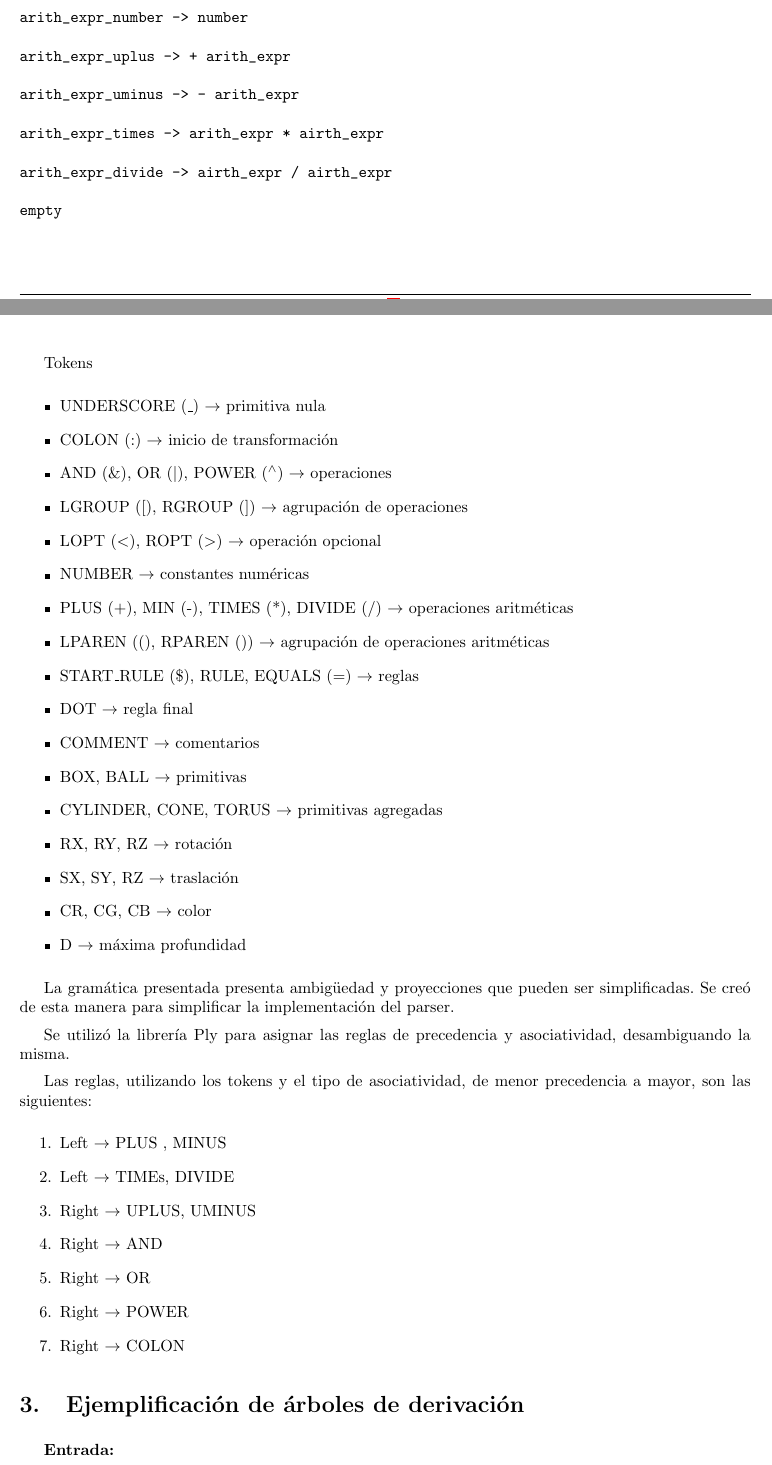
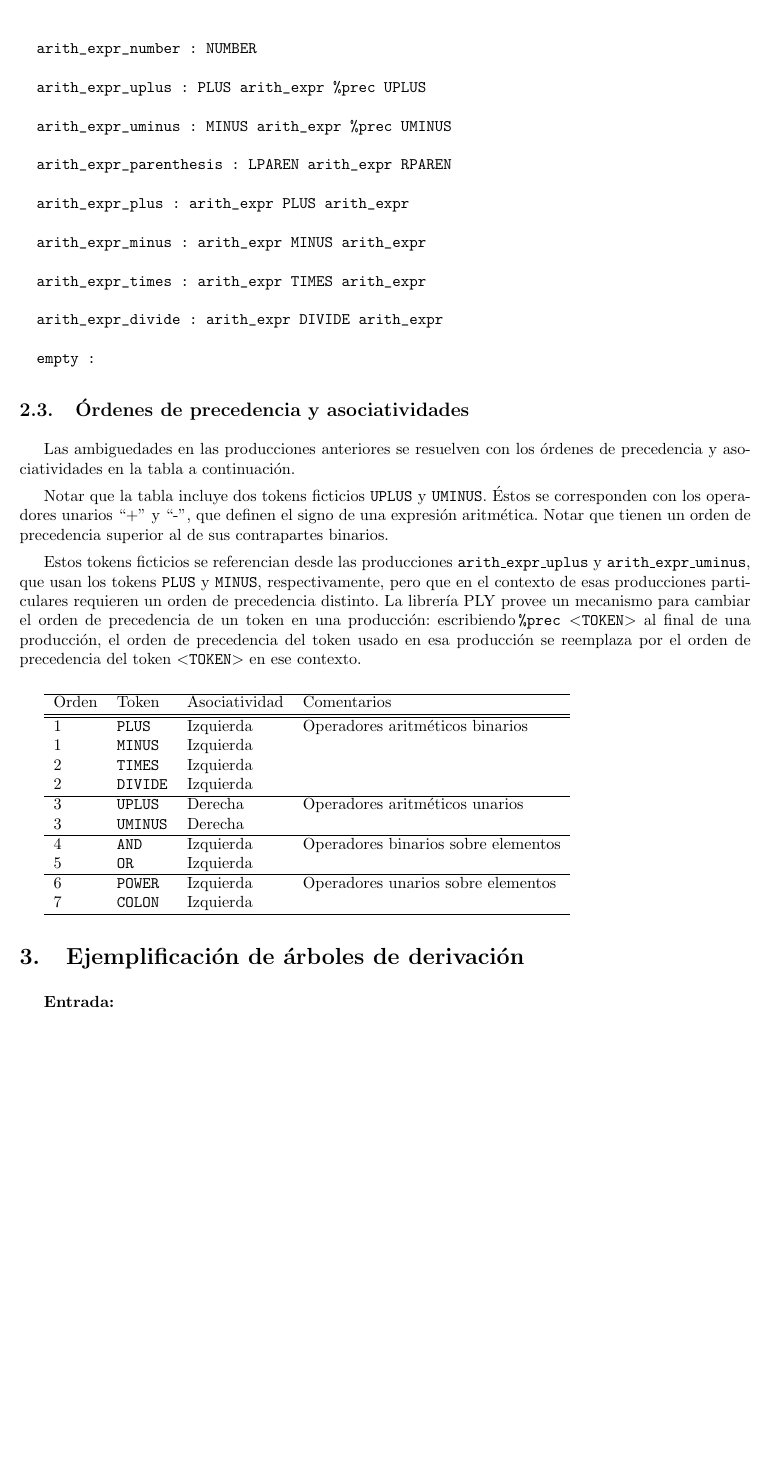
Before and after one commit to LeandroLovisolo/TL-TP, a LaTeX document (tex/informe.tex): two parts of pages 3 and 4 of 8 before the commit and part of page 4 of 8 after it, the two joined at a grey line, cut so that both start at the same text, the shorter picture padded with empty space. Compiled offline with pdfLaTeX.

Commit message:
Órdenes de precedencia. Explicaciones sobre sintaxis %proc.

```diff
--- a/tex/informe.tex
+++ b/tex/informe.tex
@@ -246,58 +257,56 @@ arith_expr -> airth_expr_number
 
-arith_expr_number -> number
+  arith_expr_number : NUMBER
 
-arith_expr_uplus -> + arith_expr
+  arith_expr_uplus : PLUS arith_expr %prec UPLUS
 
-arith_expr_uminus -> - arith_expr
+  arith_expr_uminus : MINUS arith_expr %prec UMINUS
 
-arith_expr_times -> arith_expr * airth_expr
+  arith_expr_parenthesis : LPAREN arith_expr RPAREN
 
-arith_expr_divide -> airth_expr / airth_expr
+  arith_expr_plus : arith_expr PLUS arith_expr
 
-empty
+  arith_expr_minus : arith_expr MINUS arith_expr
 
+  arith_expr_times : arith_expr TIMES arith_expr
+
+  arith_expr_divide : arith_expr DIVIDE arith_expr
+
+  empty :
 \end{verbatim}
 
-Tokens
 
-\begin{itemize}
-\item UNDERSCORE (\_) $\to$ primitiva nula
-\item COLON (:) $\to$ inicio de transformación
-\item AND (\&), OR ($\vert$), POWER ($ ^\wedge $) $\to$ operaciones
-\item LGROUP ([), RGROUP (]) $\to$ agrupación de operaciones
-\item LOPT ($<$), ROPT ($>$) $\to$ operación opcional
-\item NUMBER $\to$ constantes numéricas
-\item PLUS (+), MIN (-), TIMES (*), DIVIDE (/) $\to$ operaciones aritméticas
-\item LPAREN ((), RPAREN ()) $\to$ agrupación de operaciones aritméticas
-\item START\_RULE (\$), RULE, EQUALS ($=$) $\to$ reglas
-\item DOT $\to$ regla final
-\item COMMENT $\to$ comentarios
-\item BOX, BALL $\to$ primitivas
-\item CYLINDER, CONE, TORUS $\to$ primitivas agregadas
-\item RX, RY, RZ $\to$ rotación
-\item SX, SY, RZ $\to$ traslación
-\item CR, CG, CB $\to$ color
-\item D $\to$ máxima profundidad
-\end{itemize}
+\subsection{Órdenes de precedencia y asociatividades}
 
-La gramática presentada presenta ambigüedad y proyecciones que pueden ser simplificadas. Se creó de esta manera para simplificar la implementación del parser.
+Las ambiguedades en las producciones anteriores se resuelven con los órdenes de precedencia y asociatividades en la tabla a continuación.
 
-Se utilizó la librería Ply para asignar las reglas de precedencia y asociatividad, desambiguando la misma.
+Notar que la tabla incluye dos tokens ficticios \texttt{UPLUS} y \texttt{UMINUS}. Éstos se corresponden con los operadores unarios ``+'' y ``-'', que definen el signo de una expresión aritmética. Notar que tienen un orden de precedencia superior al de sus contrapartes binarios.
 
-Las reglas, utilizando los tokens y el tipo de asociatividad, de menor precedencia a mayor, son las siguientes:
+Estos tokens ficticios se referencian desde las producciones \texttt{arith\_expr\_uplus} y \texttt{arith\_expr\_uminus}, que usan los tokens \texttt{PLUS} y \texttt{MINUS}, respectivamente, pero que en el contexto de esas producciones particulares requieren un orden de precedencia distinto. La librería PLY provee un mecanismo para cambiar el orden de precedencia de un token en una producción: escribiendo \texttt{\%prec \textless{}TOKEN\textgreater} al final de una producción, el orden de precedencia del token usado en esa producción se reemplaza por el orden de precedencia del token \texttt{\textless{}TOKEN\textgreater} en ese contexto.
 
-\begin{enumerate}
-\item Left $\to$ PLUS , MINUS
-\item Left $\to$ TIMEs, DIVIDE
-\item Right $\to$ UPLUS, UMINUS
-\item Right $\to$ AND
-\item Right $\to$ OR
-\item Right $\to$ POWER
-\item Right $\to$ COLON
-\end{enumerate}
+
+\vspace{1em}
+\begin{tabular}{llll}
+  \hline
+  Orden & Token           & Asociatividad & Comentarios\\
+  \hline\hline
+  1     & \texttt{PLUS}   & Izquierda     & Operadores aritméticos binarios\\
+  1     & \texttt{MINUS}  & Izquierda     &\\
+  2     & \texttt{TIMES}  & Izquierda     &\\
+  2     & \texttt{DIVIDE} & Izquierda     &\\
+  \hline
+  3     & \texttt{UPLUS}  & Derecha       & Operadores aritméticos unarios\\
+  3     & \texttt{UMINUS} & Derecha       &\\
+  \hline
+  4     & \texttt{AND}    & Izquierda     & Operadores binarios sobre elementos\\
+  5     & \texttt{OR}     & Izquierda     &\\
+  \hline
+  6     & \texttt{POWER}  & Izquierda     & Operadores unarios sobre elementos\\
+  7     & \texttt{COLON}  & Izquierda     &\\
+  \hline
+\end{tabular}
+
 
 \section{Ejemplificación de árboles de derivación}
-
 
 \textbf{Entrada:}
 
```
Also changed, not shown: tex/informe.tex (55 more changed lines). Lines whose indentation alone changed are shown as unchanged.
